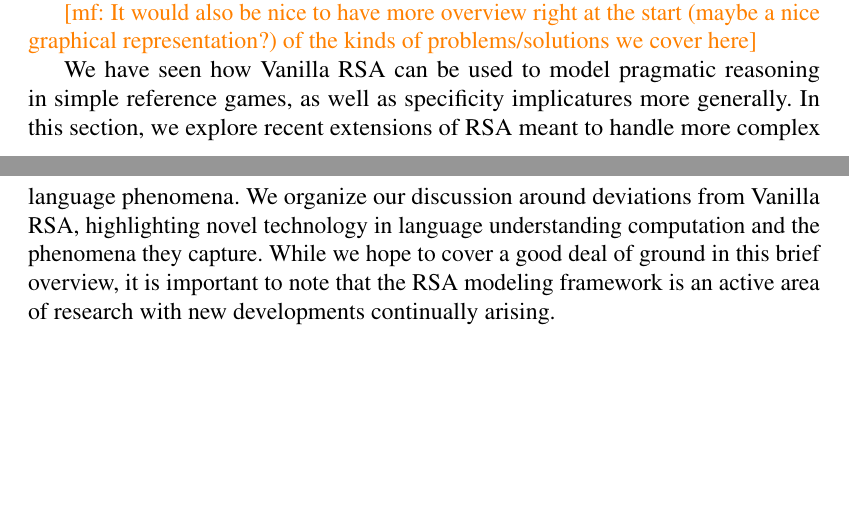
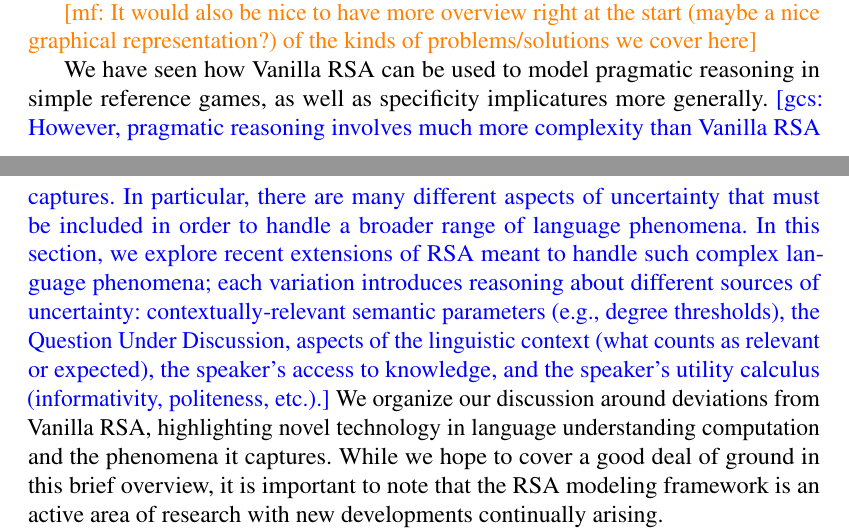
Before and after one commit to gscontras/probLang, a LaTeX document (writing/problang-overview.tex): two parts of pages 9 and 10 of 29, joined at a grey line, cut so that both start at the same text, the shorter picture padded with empty space. Compiled offline with pdfLaTeX; a LaTeX package or settings file that is missing is left out.

Commit message:
adding references and working on reframing variations on vanilla

```diff
--- a/writing/problang-overview.tex
+++ b/writing/problang-overview.tex
@@ -241,7 +241,7 @@ In that case, we have:
 
 \mf{It would also be nice to have more overview right at the start (maybe a nice graphical representation?) of the kinds of problems/solutions we cover here}
 
-We have seen how Vanilla RSA can be used to model pragmatic reasoning in simple reference games, as well as specificity implicatures more generally. In this section, we explore recent extensions of RSA meant to handle more complex language phenomena. We organize our discussion around deviations from Vanilla RSA, highlighting novel technology in language understanding computation and the phenomena they capture. While we hope to cover a good deal of ground in this brief overview, it is important to note that the RSA modeling framework is an active area of research with new developments continually arising.
+We have seen how Vanilla RSA can be used to model pragmatic reasoning in simple reference games, as well as specificity implicatures more generally. \gcs{However, pragmatic reasoning involves much more complexity than Vanilla RSA captures. In particular, there are many different aspects of uncertainty that must be included in order to handle a broader range of language phenomena. In this section, we explore recent extensions of RSA meant to handle such complex language phenomena; each variation introduces reasoning about different sources of uncertainty: contextually-relevant semantic parameters (e.g., degree thresholds), the Question Under Discussion, aspects of the linguistic context (what counts as relevant or expected), the speaker's access to knowledge, and the speaker's utility calculus (informativity, politeness, etc.).} We organize our discussion around deviations from Vanilla RSA, highlighting novel technology in language understanding computation and the phenomena it captures. While we hope to cover a good deal of ground in this brief overview, it is important to note that the RSA modeling framework is an active area of research with new developments continually arising.
 
 As a point of reference for Vanilla RSA, we repeat the $S_1$ utterance choice rule below in (\ref{S1-repeat}), where a pragmatic speaker selects utterances in proportion to their utility in conveying some observed state of affairs to a naive listener who interprets the utterance according to its literal semantics---all while minimizing utterance cost. As we shall see, many of the extensions of RSA can be characterized in terms of their deviation from this simple utterance-choice rule.
 \begin{equation} \label{S1-repeat}
```
Also changed, not shown: writing/problang-overview.tex (4 more changed lines).
